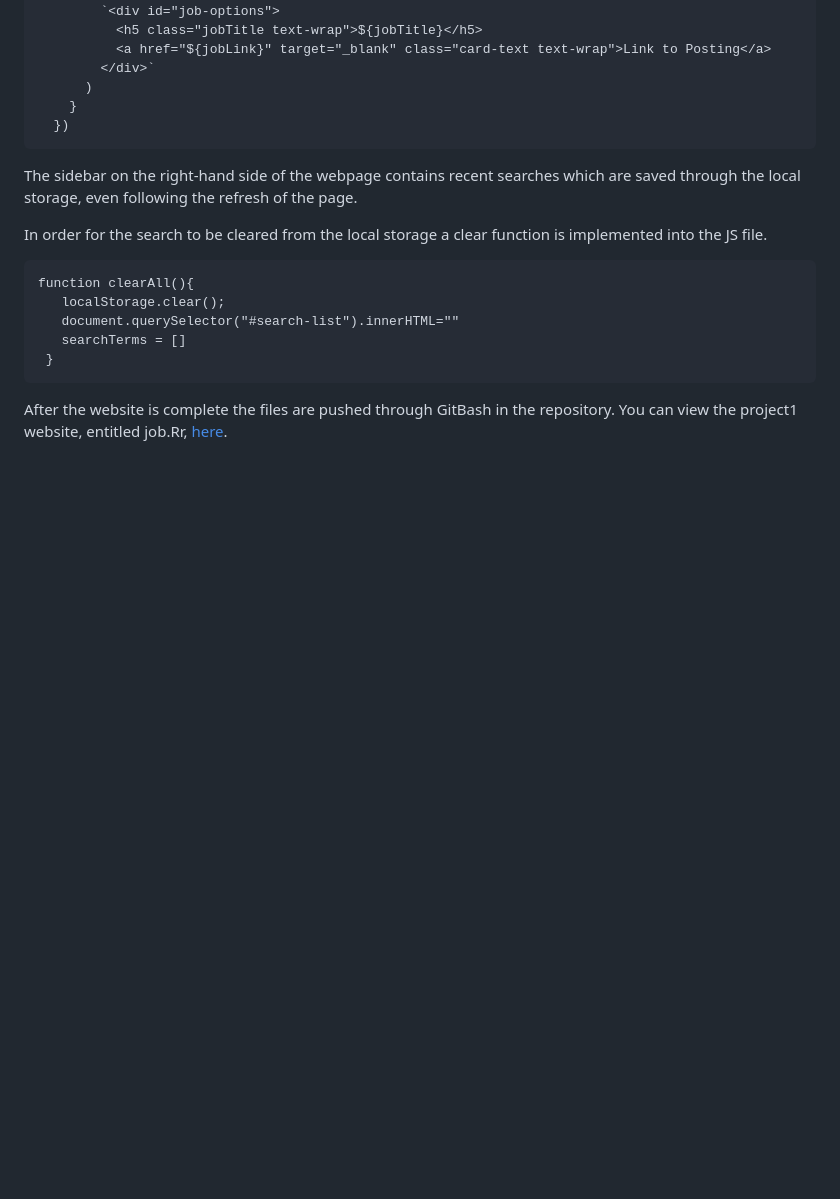
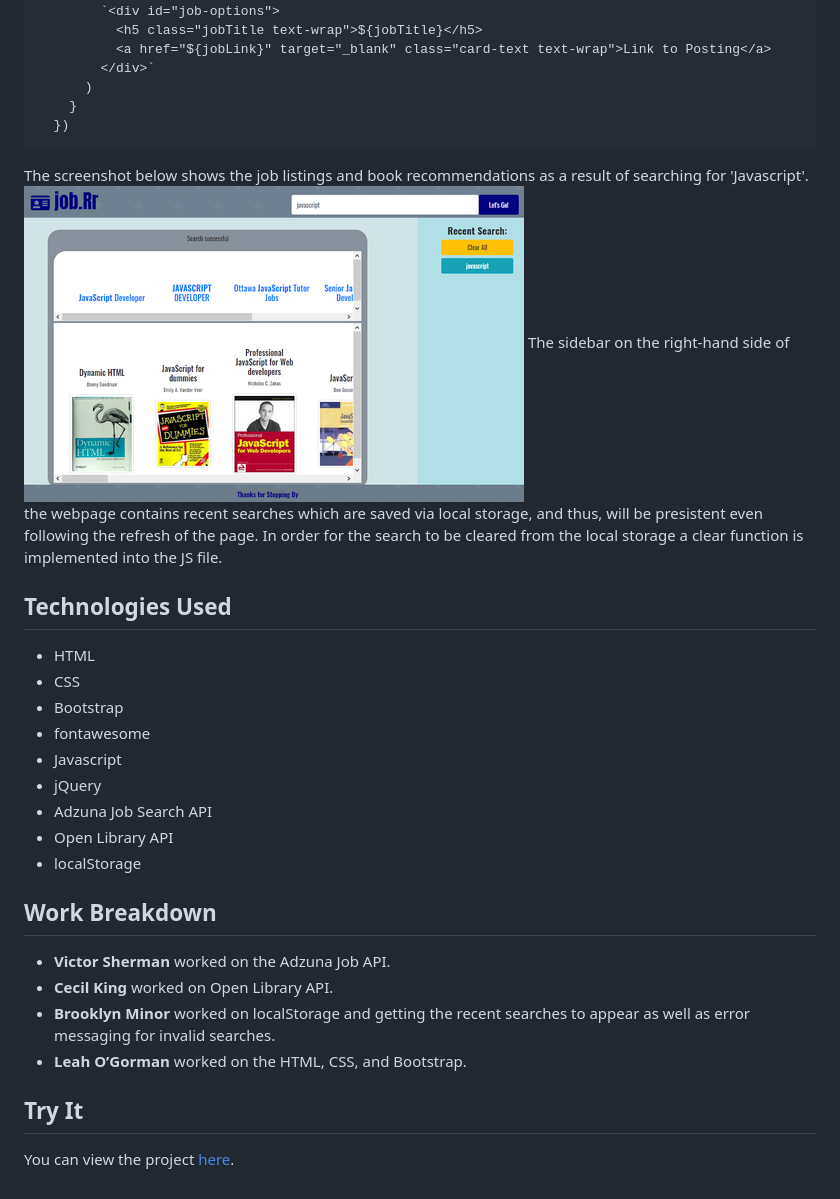
Before and after one commit to cek333/job.Rr, a Markdown page: README.md, the part around the change printed below. Drawn GitHub-style; pictures changed too: assets/jobRr_small.png (added); blank space fills up the shorter version.

Commit message:
trimmed readme; added screenshot

````diff
--- a/README.md
+++ b/README.md
@@ -44,16 +23,26 @@ $.ajax({
     }
   })
  ```
+The screenshot below shows the job listings and book recommendations as a result of searching for 'Javascript'.
+![job.Rr screenshot](assets/jobRr_small.png)
+The sidebar on the right-hand side of the webpage contains recent searches which are saved via local storage, and thus, will be presistent even following the refresh of the page. In order for the search to be cleared from the local storage a clear function is implemented into the JS file.
 
-The sidebar on the right-hand side of the webpage contains recent searches which are saved through the local storage, even following the refresh of the page.
+## Technologies Used
+* HTML
+* CSS
+* Bootstrap
+* fontawesome
+* Javascript
+* jQuery
+* Adzuna Job Search API
+* Open Library API
+* localStorage
 
-In order for the search to be cleared from the local storage a clear function is implemented into the JS file.
-```
-function clearAll(){
-   localStorage.clear();
-   document.querySelector("#search-list").innerHTML=""
-   searchTerms = []
- }
- ```
+## Work Breakdown
+* **Victor Sherman** worked on the Adzuna Job API.
+* **Cecil King** worked on Open Library API.
+* **Brooklyn Minor** worked on localStorage and getting the recent searches to appear as well as error messaging for invalid searches.
+* **Leah O’Gorman** worked on the HTML, CSS, and Bootstrap.
 
-After the website is complete the files are pushed through GitBash in the repository. You can view the project1 website, entitled job.Rr, [here](https://vicscherman.github.io/project1/).
+## Try It
+You can view the project [here](https://vicscherman.github.io/project1/).
````
Also changed, not shown: other parts of README.md (+2 -23 lines).
